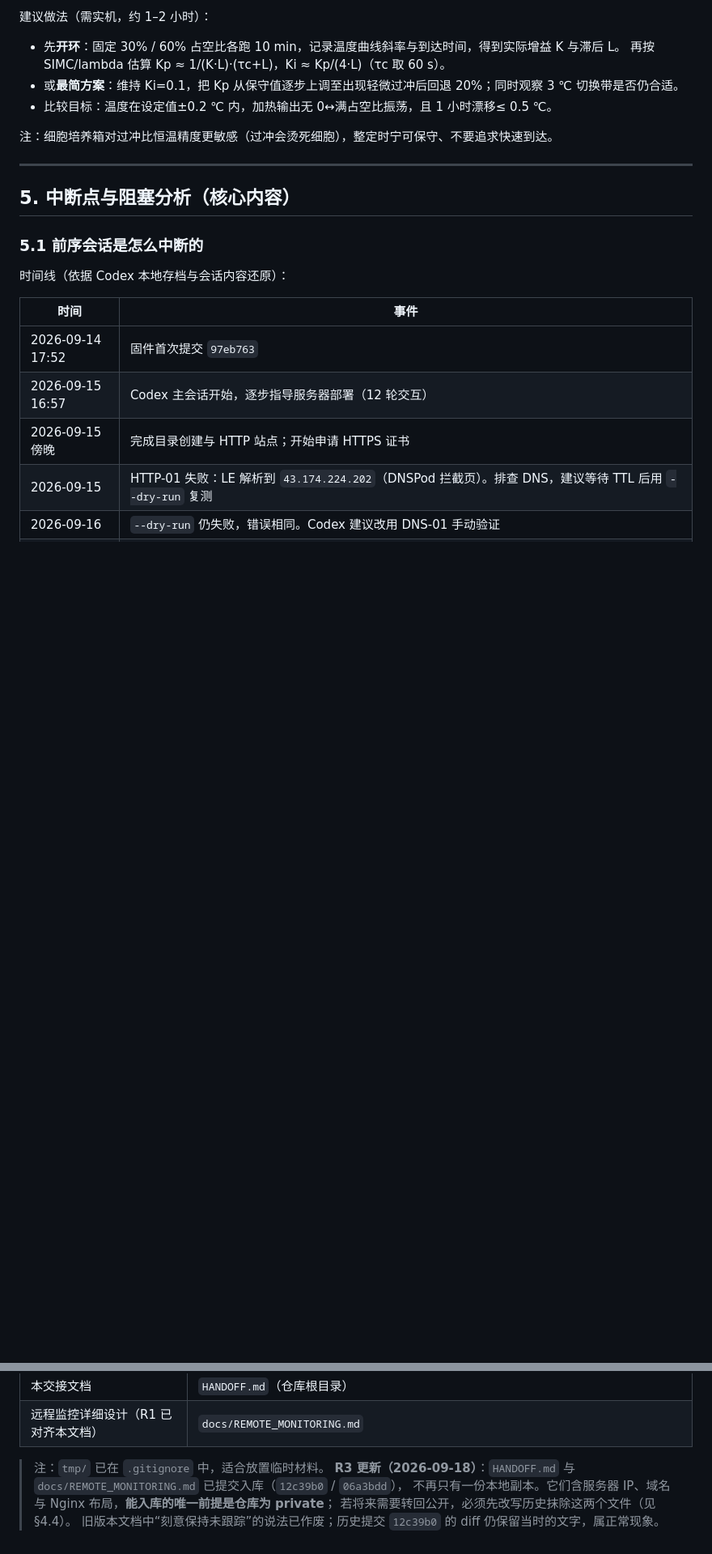
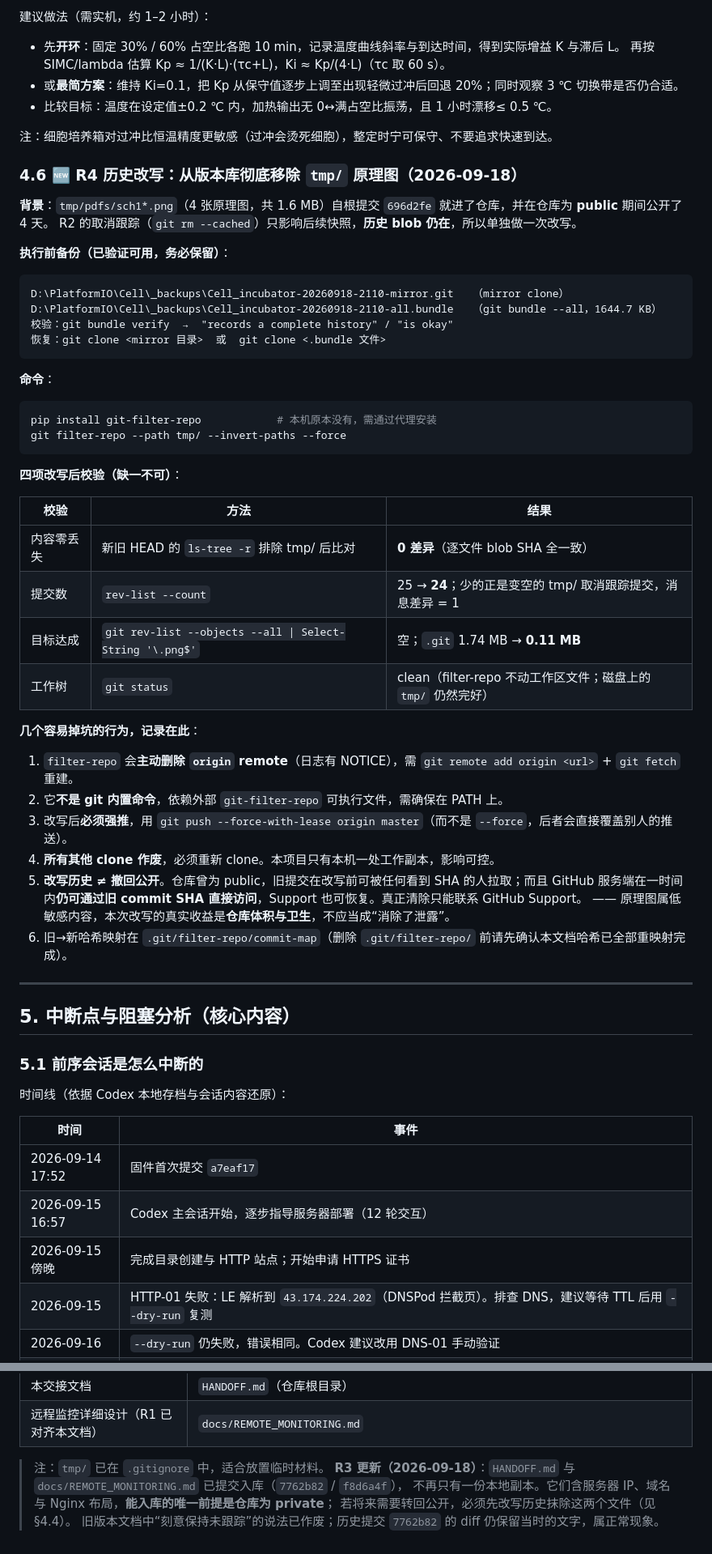
Before and after one commit to emila58035/Cell_incubator, a Markdown page: HANDOFF.md, 2 parts joined by grey strips. Shown at 81% size. Rendered like a GitHub page; blank space fills up the shorter version.

````diff
--- a/HANDOFF.md
+++ b/HANDOFF.md
@@ -443,6 +448,46 @@ platformio.ini             env: adafruit_feather_esp32s3
 
 注：细胞培养箱对过冲比恒温精度更敏感（过冲会烫死细胞），整定时宁可保守、不要追求快速到达。
 
+### 4.6 🆕 R4 历史改写：从版本库彻底移除 `tmp/` 原理图（2026-09-18）
+
+**背景**：`tmp/pdfs/sch1*.png`（4 张原理图，共 1.6 MB）自根提交 `696d2fe` 就进了仓库，并在仓库为 **public** 期间公开了 4 天。
+R2 的取消跟踪（`git rm --cached`）只影响后续快照，**历史 blob 仍在**，所以单独做一次改写。
+
+**执行前备份（已验证可用，务必保留）**：
+
+```text
+D:\PlatformIO\Cell\_backups\Cell_incubator-20260918-2110-mirror.git   （mirror clone）
+D:\PlatformIO\Cell\_backups\Cell_incubator-20260918-2110-all.bundle   （git bundle --all，1644.7 KB）
+校验：git bundle verify  →  "records a complete history" / "is okay"
+恢复：git clone <mirror 目录>  或  git clone <.bundle 文件>
+```
+
+**命令**：
+
+```powershell
+pip install git-filter-repo            # 本机原本没有，需通过代理安装
+git filter-repo --path tmp/ --invert-paths --force
+```
+
+**四项改写后校验（缺一不可）**：
+
+| 校验 | 方法 | 结果 |
+|---|---|---|
+| 内容零丢失 | 新旧 HEAD 的 `ls-tree -r` 排除 tmp/ 后比对 | **0 差异**（逐文件 blob SHA 全一致） |
+| 提交数 | `rev-list --count` | 25 → **24**；少的正是变空的 tmp/ 取消跟踪提交，消息差异 = 1 |
+| 目标达成 | `git rev-list --objects --all \| Select-String '\.png$'` | 空；`.git` 1.74 MB → **0.11 MB** |
+| 工作树 | `git status` | clean（filter-repo 不动工作区文件；磁盘上的 `tmp/` 仍然完好） |
+
+**几个容易掉坑的行为，记录在此**：
+
+1. `filter-repo` 会**主动删除 `origin` remote**（日志有 NOTICE），需 `git remote add origin <url>` + `git fetch` 重建。
+2. 它**不是 git 内置命令**，依赖外部 `git-filter-repo` 可执行文件，需确保在 PATH 上。
+3. 改写后**必须强推**，用 `git push --force-with-lease origin master`（而不是 `--force`，后者会直接覆盖别人的推送）。
+4. **所有其他 clone 作废**，必须重新 clone。本项目只有本机一处工作副本，影响可控。
+5. **改写历史 ≠ 撤回公开**。仓库曾为 public，旧提交在改写前可被任何看到 SHA 的人拉取；而且 GitHub 服务端在一时间内**仍可通过旧 commit SHA 直接访问**，Support 也可恢复。真正清除只能联系 GitHub Support。
+   —— 原理图属低敏感内容，本次改写的真实收益是**仓库体积与卫生**，不应当成“消除了泄露”。
+6. 旧→新哈希映射在 `.git/filter-repo/commit-map`（删除 `.git/filter-repo/` 前请先确认本文档哈希已全部重映射完成）。
+
 ---
 
 ## 5. 中断点与阻塞分析（核心内容）
@@ -453,7 +498,7 @@ platformio.ini             env: adafruit_feather_esp32s3
 
 | 时间 | 事件 |
 |---|---|
-| 2026-09-14 17:52 | 固件首次提交 `97eb763` |
+| 2026-09-14 17:52 | 固件首次提交 `a7eaf17` |
 | 2026-09-15 16:57 | Codex 主会话开始，逐步指导服务器部署（12 轮交互） |
 | 2026-09-15 傍晚 | 完成目录创建与 HTTP 站点；开始申请 HTTPS 证书 |
 | 2026-09-15 | HTTP-01 失败：LE 解析到 `43.174.224.202`（DNSPod 拦截页）。排查 DNS，建议等待 TTL 后用 `--dry-run` 复测 |
@@ -818,7 +864,7 @@ sudo certbot certificates
 | 远程监控详细设计（R1 已对齐本文档） | `docs/REMOTE_MONITORING.md` |
 
 > 注：`tmp/` 已在 `.gitignore` 中，适合放置临时材料。
-> **R3 更新（2026-09-18）**：`HANDOFF.md` 与 `docs/REMOTE_MONITORING.md` 已提交入库（`12c39b0` / `06a3bdd`），
+> **R3 更新（2026-09-18）**：`HANDOFF.md` 与 `docs/REMOTE_MONITORING.md` 已提交入库（`7762b82` / `f8d6a4f`），
 > 不再只有一份本地副本。它们含服务器 IP、域名与 Nginx 布局，**能入库的唯一前提是仓库为 private**；
 > 若将来需要转回公开，必须先改写历史抹除这两个文件（见 §4.4）。
-> 旧版本文档中“刻意保持未跟踪”的说法已作废；历史提交 `12c39b0` 的 diff 仍保留当时的文字，属正常现象。
+> 旧版本文档中“刻意保持未跟踪”的说法已作废；历史提交 `7762b82` 的 diff 仍保留当时的文字，属正常现象。
````
Also changed, not shown: other parts of HANDOFF.md (+30 -24 lines).
